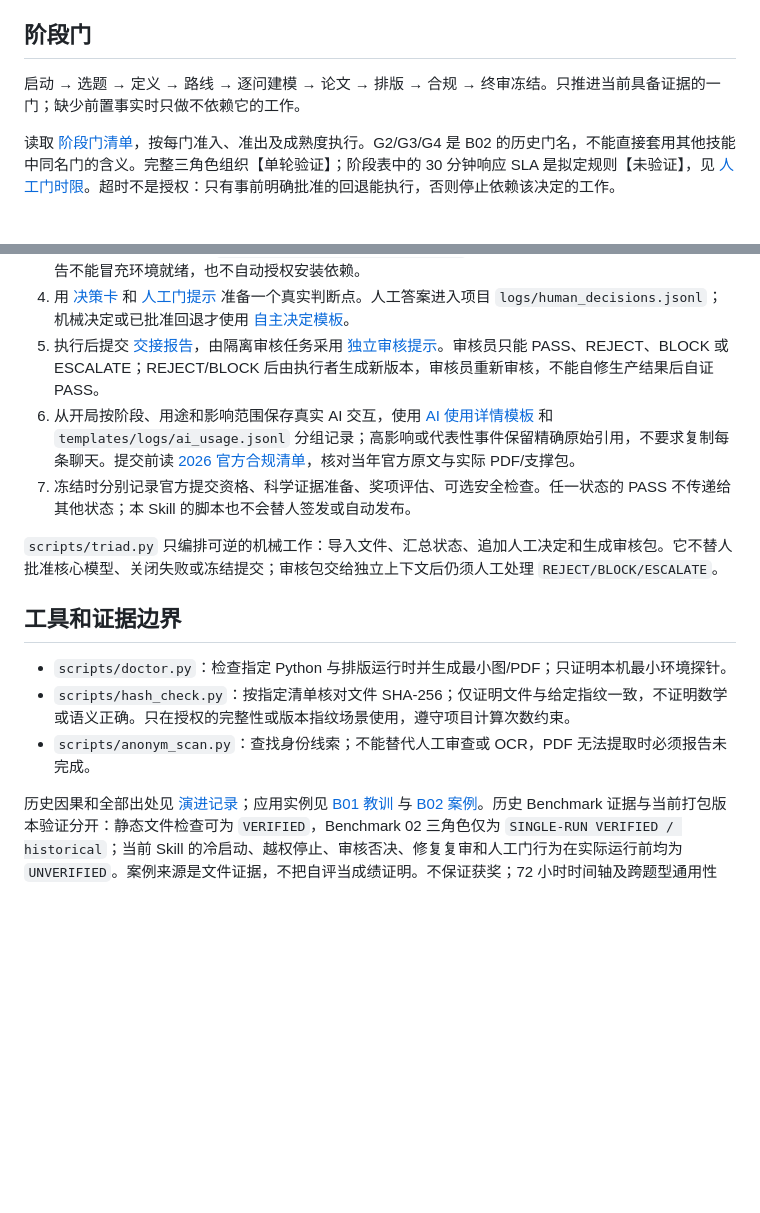
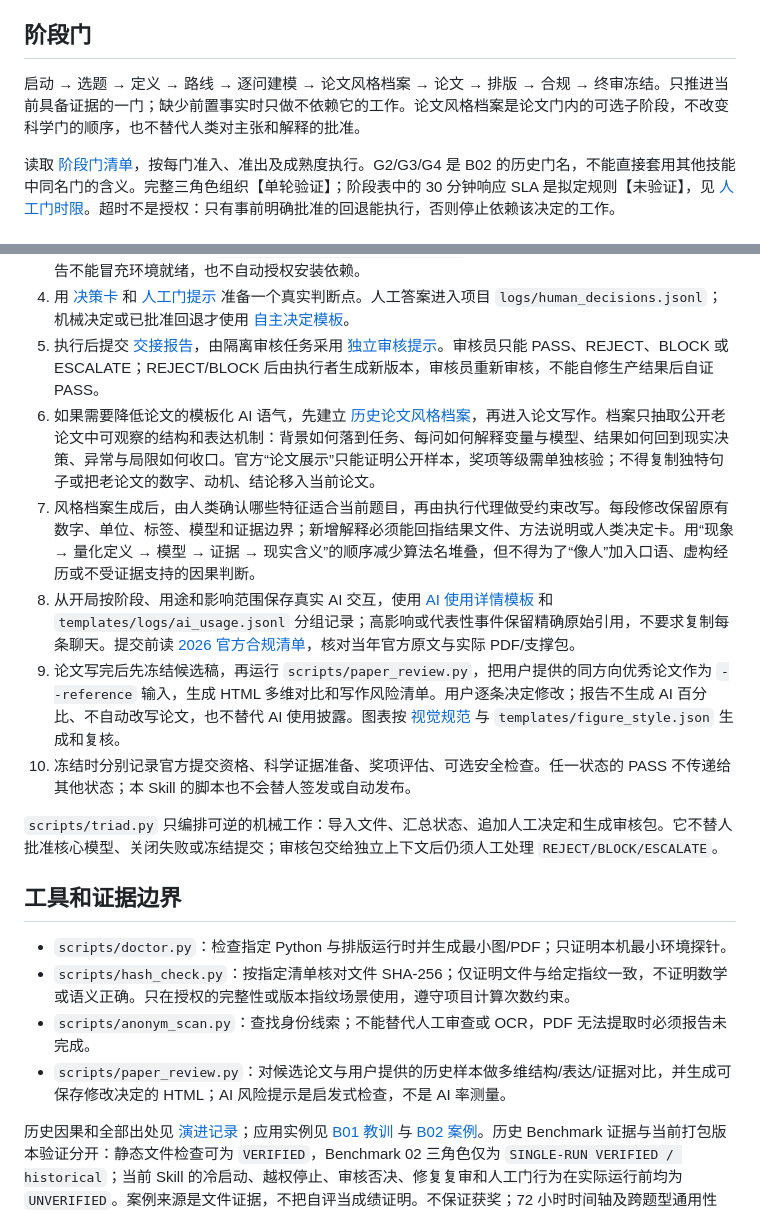
Before and after one commit to LysanderPhong/cumcm-triad-workflow, a Markdown page: SKILL.md, 2 parts joined by grey strips. Drawn GitHub-style; blank space fills up the shorter version.

Commit message:
Add visual system and paper self-review automation

```diff
--- a/SKILL.md
+++ b/SKILL.md
@@ -29,7 +29,7 @@ metadata:
 
 ## 阶段门
 
-启动 → 选题 → 定义 → 路线 → 逐问建模 → 论文 → 排版 → 合规 → 终审冻结。只推进当前具备证据的一门；缺少前置事实时只做不依赖它的工作。
+启动 → 选题 → 定义 → 路线 → 逐问建模 → 论文风格档案 → 论文 → 排版 → 合规 → 终审冻结。只推进当前具备证据的一门；缺少前置事实时只做不依赖它的工作。论文风格档案是论文门内的可选子阶段，不改变科学门的顺序，也不替代人类对主张和解释的批准。
 
 读取 [阶段门清单](references/stage_gates.md)，按每门准入、准出及成熟度执行。G2/G3/G4 是 B02 的历史门名，不能直接套用其他技能中同名门的含义。完整三角色组织【单轮验证】；阶段表中的 30 分钟响应 SLA 是拟定规则【未验证】，见 [人工门时限](references/human_gate_sla.md)。超时不是授权：只有事前明确批准的回退能执行，否则停止依赖该决定的工作。
 
@@ -52,8 +52,11 @@ metadata:
 3. 使用 Python 3.10+ 运行 `python scripts/doctor.py --help`，在独立输出目录做环境探针。失败报告不能冒充环境就绪，也不自动授权安装依赖。
 4. 用 [决策卡](templates/decision_card.md) 和 [人工门提示](templates/prompts/gate_human.md) 准备一个真实判断点。人工答案进入项目 `logs/human_decisions.jsonl`；机械决定或已批准回退才使用 [自主决定模板](templates/autonomous_decision.jsonl)。
 5. 执行后提交 [交接报告](templates/handoff_report.md)，由隔离审核任务采用 [独立审核提示](templates/prompts/independent_review.md)。审核员只能 PASS、REJECT、BLOCK 或 ESCALATE；REJECT/BLOCK 后由执行者生成新版本，审核员重新审核，不能自修生产结果后自证 PASS。
-6. 从开局按阶段、用途和影响范围保存真实 AI 交互，使用 [AI 使用详情模板](templates/ai_usage_disclosure.md) 和 `templates/logs/ai_usage.jsonl` 分组记录；高影响或代表性事件保留精确原始引用，不要求复制每条聊天。提交前读 [2026 官方合规清单](references/official_compliance.md)，核对当年官方原文与实际 PDF/支撑包。
-7. 冻结时分别记录官方提交资格、科学证据准备、奖项评估、可选安全检查。任一状态的 PASS 不传递给其他状态；本 Skill 的脚本也不会替人签发或自动发布。
+6. 如果需要降低论文的模板化 AI 语气，先建立 [历史论文风格档案](references/historical_style_profile.md)，再进入论文写作。档案只抽取公开老论文中可观察的结构和表达机制：背景如何落到任务、每问如何解释变量与模型、结果如何回到现实决策、异常与局限如何收口。官方“论文展示”只能证明公开样本，奖项等级需单独核验；不得复制独特句子或把老论文的数字、动机、结论移入当前论文。
+7. 风格档案生成后，由人类确认哪些特征适合当前题目，再由执行代理做受约束改写。每段修改保留原有数字、单位、标签、模型和证据边界；新增解释必须能回指结果文件、方法说明或人类决定卡。用“现象 → 量化定义 → 模型 → 证据 → 现实含义”的顺序减少算法名堆叠，但不得为了“像人”加入口语、虚构经历或不受证据支持的因果判断。
+8. 从开局按阶段、用途和影响范围保存真实 AI 交互，使用 [AI 使用详情模板](templates/ai_usage_disclosure.md) 和 `templates/logs/ai_usage.jsonl` 分组记录；高影响或代表性事件保留精确原始引用，不要求复制每条聊天。提交前读 [2026 官方合规清单](references/official_compliance.md)，核对当年官方原文与实际 PDF/支撑包。
+9. 论文写完后先冻结候选稿，再运行 `scripts/paper_review.py`，把用户提供的同方向优秀论文作为 `--reference` 输入，生成 HTML 多维对比和写作风险清单。用户逐条决定修改；报告不生成 AI 百分比、不自动改写论文，也不替代 AI 使用披露。图表按 [视觉规范](references/visual_style.md) 与 `templates/figure_style.json` 生成和复核。
+10. 冻结时分别记录官方提交资格、科学证据准备、奖项评估、可选安全检查。任一状态的 PASS 不传递给其他状态；本 Skill 的脚本也不会替人签发或自动发布。
 
 `scripts/triad.py` 只编排可逆的机械工作：导入文件、汇总状态、追加人工决定和生成审核包。它不替人批准核心模型、关闭失败或冻结提交；审核包交给独立上下文后仍须人工处理 `REJECT/BLOCK/ESCALATE`。
 
@@ -62,5 +65,6 @@ metadata:
 - `scripts/doctor.py`：检查指定 Python 与排版运行时并生成最小图/PDF；只证明本机最小环境探针。
 - `scripts/hash_check.py`：按指定清单核对文件 SHA-256；仅证明文件与给定指纹一致，不证明数学或语义正确。只在授权的完整性或版本指纹场景使用，遵守项目计算次数约束。
 - `scripts/anonym_scan.py`：查找身份线索；不能替代人工审查或 OCR，PDF 无法提取时必须报告未完成。
+- `scripts/paper_review.py`：对候选论文与用户提供的历史样本做多维结构/表达/证据对比，并生成可保存修改决定的 HTML；AI 风险提示是启发式检查，不是 AI 率测量。
 
 历史因果和全部出处见 [演进记录](references/evolution.md)；应用实例见 [B01 教训](examples/benchmark_01_lessons.md) 与 [B02 案例](examples/benchmark_02_case_study.md)。历史 Benchmark 证据与当前打包版本验证分开：静态文件检查可为 `VERIFIED`，Benchmark 02 三角色仅为 `SINGLE-RUN VERIFIED / historical`；当前 Skill 的冷启动、越权停止、审核否决、修复复审和人工门行为在实际运行前均为 `UNVERIFIED`。案例来源是文件证据，不把自评当成绩证明。不保证获奖；72 小时时间轴及跨题型通用性【未验证】，须由第三套独立题目检验。
```
